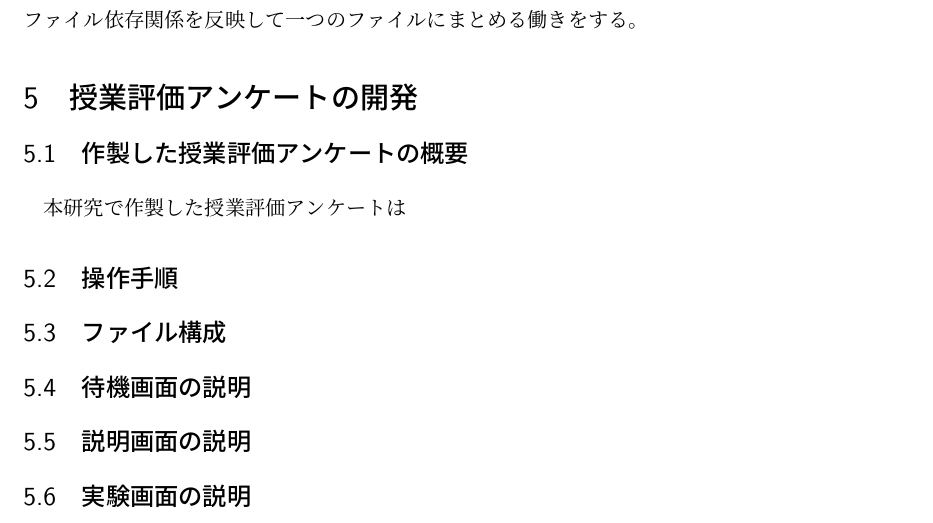
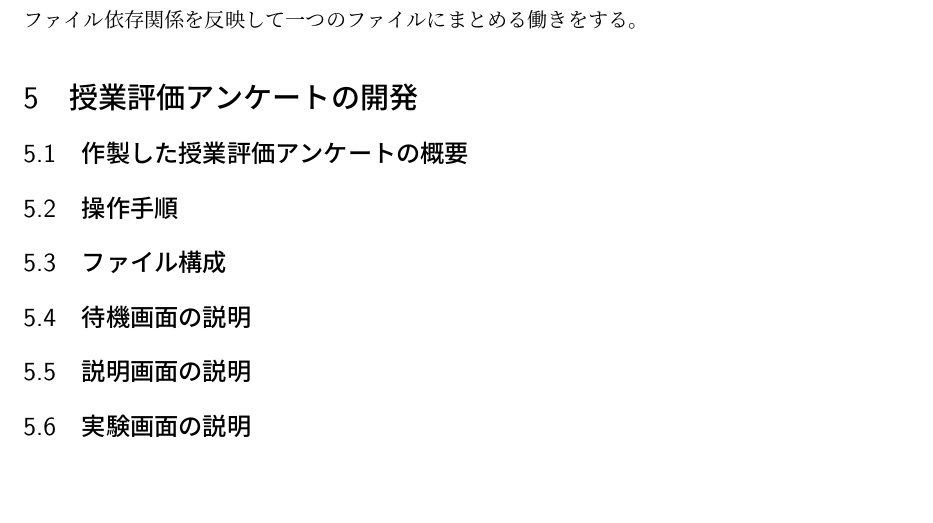
Before and after one commit to kazuwo/kosen-graduation-thesis, a LaTeX document (卒論.tex): part of page 3 of 3, cut so that both start at the same text, the shorter picture padded with empty space. Compiled offline with pLaTeX and dvipdfmx.

Commit message:
add-technique is successful

```diff
--- a/卒論.tex
+++ b/卒論.tex
@@ -57,7 +57,6 @@ ReactはFacebook社が開発したJavaScriptライブラリである。これは
 webpackはモダンなJavaScriptアプリケーションのモジュールビルダである。これは、複数のファイル依存関係を反映して一つのファイルにまとめる働きをする。
 \section{授業評価アンケートの開発}
 \subsection{作製した授業評価アンケートの概要}
-本研究で作製した授業評価アンケートは
 \subsection{操作手順}
 \subsection{ファイル構成}
 \subsection{待機画面の説明}
```
Also changed, not shown: 卒論.pdf, 2 other files.
